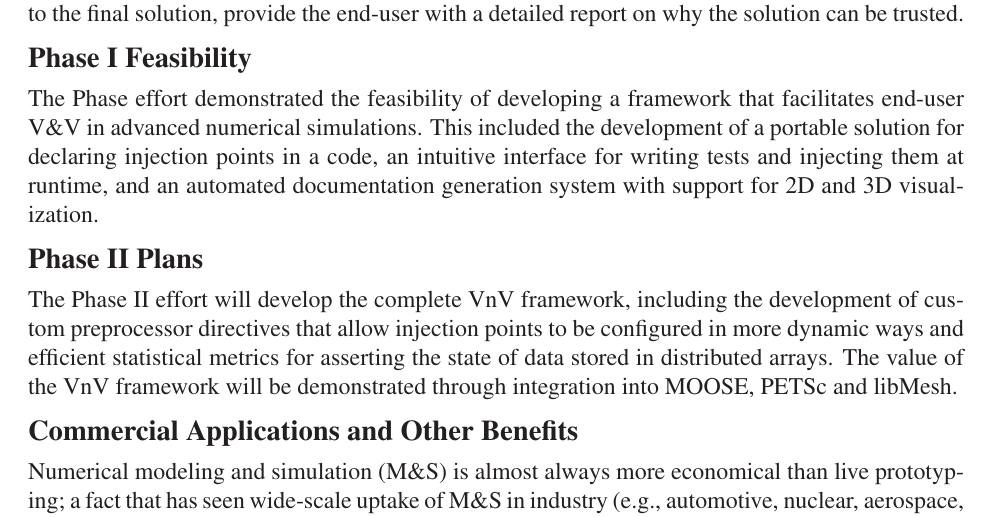
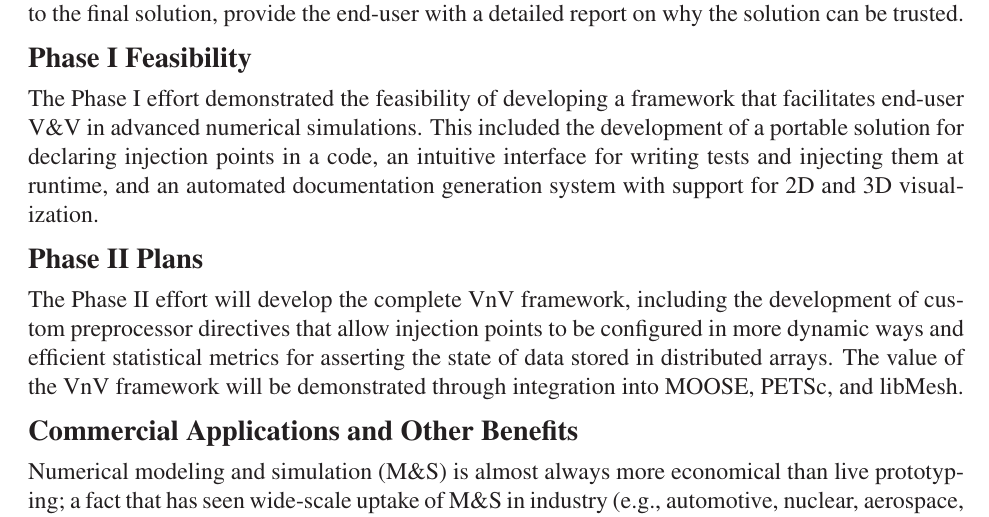
Before and after one commit to vnvlabs/vnv, a LaTeX document (phaseIIProposal/Summary.tex, which reads phaseIIProposal/summary/proj_summary.tex): part of page 1 of 2, cut so that both start at the same text. Compiled offline with LaTeX, dvips and Ghostscript.

Commit message:
minor fixes

```diff
--- a/phaseIIProposal/summary/proj_summary.tex
+++ b/phaseIIProposal/summary/proj_summary.tex
@@ -21,7 +21,7 @@ The VnV toolkit facilitates the development of \emph{explainable} numerical simu
 \section*{Phase I Feasibility}
 %%What was done in Phase I (and Phase II, if applying for Sequential A or B)? (Typically two to three
 %%sentences).
-The Phase effort demonstrated the feasibility of developing a framework that facilitates end-user V\&V
+The Phase I effort demonstrated the feasibility of developing a framework that facilitates end-user V\&V
 in advanced numerical simulations. This included the development of
 a portable solution for declaring injection points in a code, an intuitive interface
 for writing tests and injecting them at runtime, and an automated documentation generation
@@ -33,7 +33,7 @@ The Phase II effort will develop the complete VnV framework, including the devel
 of custom preprocessor directives that allow injection points to be configured in more dynamic ways
 and efficient statistical metrics for asserting the state of data
 stored in distributed arrays. The value of the VnV framework will be demonstrated through integration
-into MOOSE, PETSc and libMesh.
+into MOOSE, PETSc, and libMesh.
 
 \section*{Commercial Applications and Other Benefits}
 %%Commercial Applications and Other Benefits (limited to the space provided). Summarize the future
```
